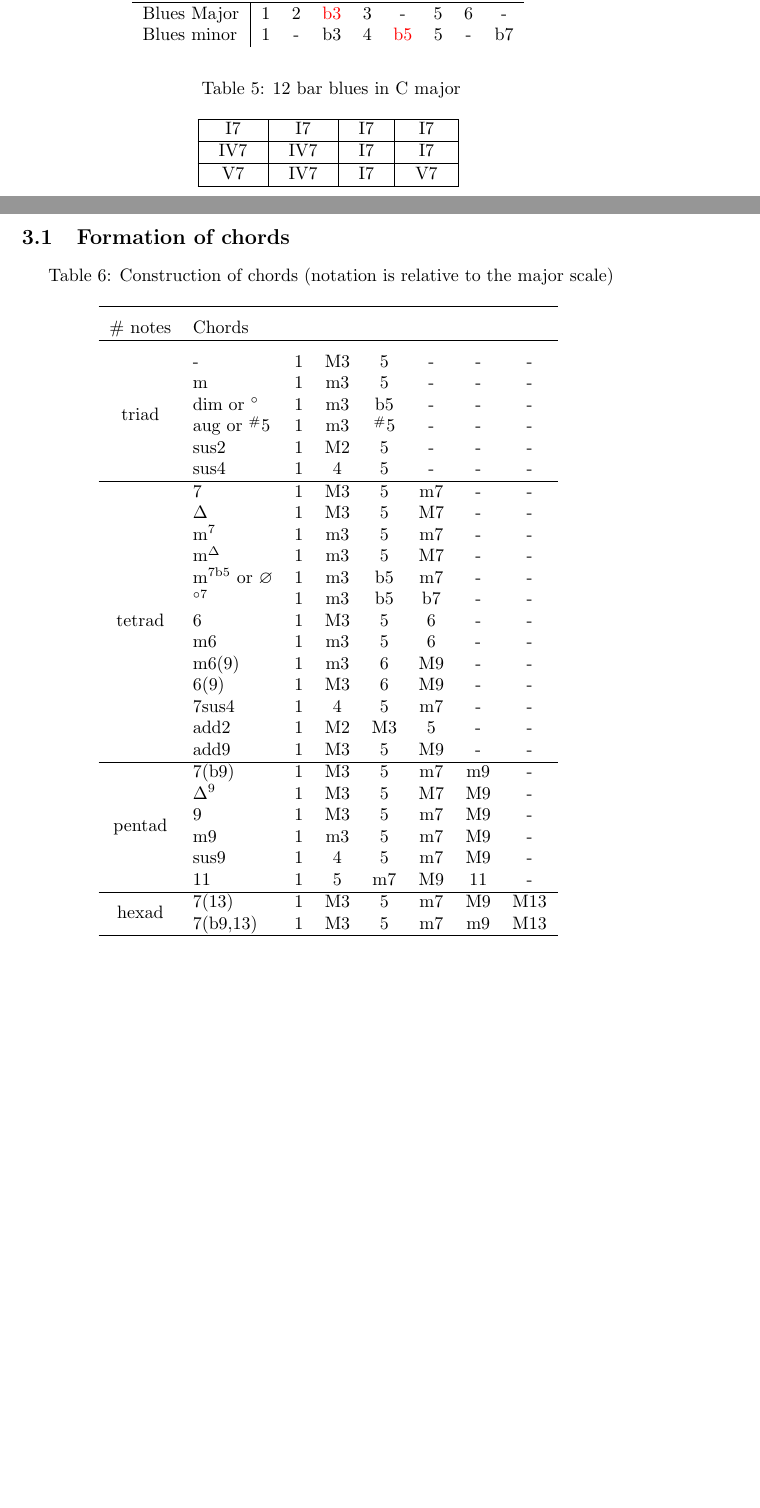
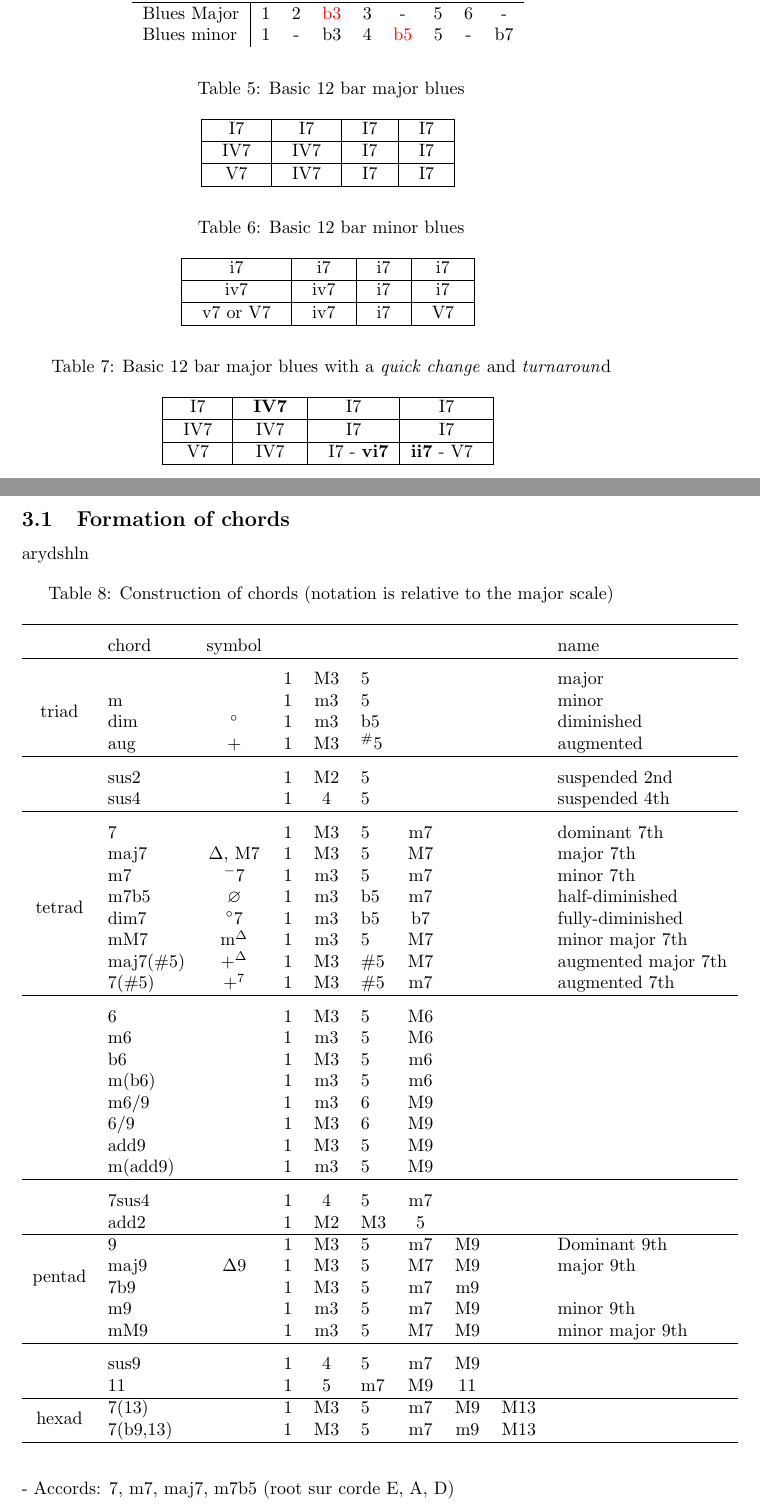
Before and after one commit to jhfournier/JH_methode_guitare, a LaTeX document (main.tex, which reads tableaux/accords.tex): two parts of pages 8 and 10 of 18 before the commit and two parts of pages 9 and 11 of 19 after it, joined at a grey line, cut so that both start at the same text, the shorter picture padded with empty space. The pictures show the PDF file out/main.pdf that the author committed with the source.

```diff
--- a/main.tex
+++ b/main.tex
@@ -178,8 +188,9 @@
 \end{table*}
 
 % Table
+% % Jake Lizzio
 \begin{table*}[!h]
-	\caption{12 bar blues in C major}
+	\caption{Basic 12 bar major blues}
 	\centering
 	\begin{tabular}{| c | c | c | c |}
 		\hline
@@ -187,4 +198,23 @@
 		\hline
 		\phantom{x}IV7\phantom{x} & \phantom{x}IV7\phantom{x} & \phantom{x}I7\phantom{x} & \phantom{x}I7\phantom{x}  \\
 		\hline
-		\phantom{x}V7\phantom{x} & \phantom{x}IV7\phantom{x} & \phantom{x}I7\phantom{x} & \phantom{x}V7\phantom{x}  \\
+		\phantom{x}V7\phantom{x} & \phantom{x}IV7\phantom{x} & \phantom{x}I7\phantom{x} & \phantom{x}I7\phantom{x}  \\
+		\hline
+	\end{tabular}
+	\label{tab: }
+\end{table*}
+
+\begin{table*}[!h]
+	\caption{Basic 12 bar minor blues}
+	\centering
+	\begin{tabular}{| c | c | c | c |}
+		\hline
+		\phantom{x}i7\phantom{x} & \phantom{x}i7\phantom{x} & \phantom{x}i7\phantom{x} & \phantom{x}i7\phantom{x}  \\
+		\hline
+		\phantom{x}iv7\phantom{x} & \phantom{x}iv7\phantom{x} & \phantom{x}i7\phantom{x} & \phantom{x}i7\phantom{x}  \\
+		\hline
+		\phantom{x}v7 or V7\phantom{x} & \phantom{x}iv7\phantom{x} & \phantom{x}i7\phantom{x} & \phantom{x}V7\phantom{x}  \\
+		\hline
+	\end{tabular}
+	\label{tab: }
+\end{table*}
@@ -231,7 +272,11 @@
 
 % Table
 % Source: 1997 - Vaillot Méthode Jazz
+% Tetrad: https://www.beyondmusictheory.org/chord-formations-triads-and-tetrads/
+% Nom de acccords Jake lizzio
 \input{tableaux/accords.tex}
+
+- Accords: 7, m7, maj7, m7b5 (root sur corde E, A, D)
 
 \newpage
 \subsection{Harmonizing the major scale}
@@ -251,6 +296,8 @@
 %%%%%%%%%%%%%%%%%%%%%%%%%%%%%%%%%%%%%%%%%%%%%%%%%%%%%%%%%%%%%%%%%%%%%%%%%%%%%%%%%%%%%%%%%%%%%%%%%%%%%%%%%
 \newpage
 \subsection{Chord inversions}
+
+- Accords: 7, m7, maj7, m7b5 (root: E, A, D)
 
 % Figure
 \begin{figure}[h!]
--- a/tableaux/accords.tex
+++ b/tableaux/accords.tex
@@ -1,40 +4,50 @@
 \begin{table*}[!h]
 	\centering
 	\caption{Construction of chords (notation is relative to the major scale)}
-	\begin{tabular}{clcccccc}
+	\begin{tabular}{clccclcccl}
 		\hline \vspace{-0.2cm} \\
-		$\#$ notes & Chords & & & & & &\\
+		 & chord & symbol & & & & & & & name \\
 		\hline \vspace{-0.2cm} \\
-		\multirow{6}{*}{triad} & -        & 1 & M3 & 5 &  -  & -  & -\\
-		                       & m        & 1 & m3 & 5 &  -  & -  & -\\
-		                       & dim or $^\circ$  & 1 & m3 & b5  &  -  & -  & -\\
-		                       & aug or $^\#$5 & 1 & m3 & $^\#$5 &  -  & -  & -\\
-		                       & sus2     & 1 & M2  & 5     &  -  & -  & -\\
-		                       & sus4     & 1 & 4   & 5     &  -  & -  & -\\
+		\multirow{4}{*}{triad} &         & & 1 & M3 & 5           & & & & major\\
+		                       & m       & & 1 & m3 & 5           & & & & minor\\
+		                       & dim     & $^\circ$ & 1 & m3 & b5     & & & & diminished\\
+		                       & aug     & + & 1 & M3 & $^\#$5 & & & & augmented \\
+		\hline  \vspace{-0.2cm} \\
+		\multirow{4}{*}{ }    & sus2     & & 1 & M2  & 5   &   &   & & suspended 2nd \\
+		                       & sus4    & & 1 & 4   & 5   &   &   & & suspended 4th \\
+		\hline \vspace{-0.2cm} \\
+		\multirow{8}{*}{tetrad}& 7       &                   & 1 & M3  & 5 & m7                & & & dominant 7th \\
+		                       & maj7   & $\Delta$, M$7$  & 1 & M3  & 5 & M7  & & & major 7th\\
+		                       & m7     & $^{-}$7            & 1 & m3  & 5 & m7  & & & minor 7th\\
+		                       & m7b5   & $\varnothing$      & 1 & m3  & b5 & m7 & & & half-diminished \\
+		                       & dim7   & $^{\circ}$7        & 1 & m3  & b5 & b7  & & & fully-diminished\\
+        					   & mM7    & m$^\Delta$              & 1 & m3  & 5 & M7   & & & minor major 7th \\
+							   & maj7($\#$5) & $+^{\Delta}$    & 1 & M3  & $\#$5 & M7  & & & augmented major 7th \\
+		                       & 7($\#$5)    & $+^{7}$       & 1 & M3  & $\#$5 & m7  & & & augmented 7th \\
+		\hline \vspace{-0.2cm} \\
+							   & 6       & & 1 & M3  & 5 & M6   &   & \\
+                               & m6      & & 1 & m3  & 5 & M6   &   & \\
+							   & b6      & & 1 & M3  & 5 & m6   &   & \\
+                               & m(b6)     & & 1 & m3  & 5 & m6   &   & \\
+		                       & m6/9   & & 1 & m3  & 6 & M9  &   & \\
+		                       & 6/9    & & 1 & M3  & 6 & M9  &   & \\
+		                       & add9    & & 1 & M3  & 5 & M9  &   & \\
+		  					   & m(add9) & & 1 & m3  & 5 & M9  &   & \\
+		\hline  \vspace{-0.2cm} \\
+							   & 7sus4   & & 1 & 4   & 5 & m7  &  & \\
+		                       & add2    & & 1 & M2  & M3& 5   &  & \\
 		\hline
-		\multirow{13}{*}{tetrad}& 7        & 1 & M3  & 5 & m7  & -  & -\\
-		                       & $\Delta$  & 1 & M3  & 5 & M7  & -  & -\\
-		                       & m$^7$     & 1 & m3  & 5 & m7  & -  & -\\
-		                       & m$^\Delta$& 1 & m3  & 5 & M7  & -  & -\\
-		                       & m$^{7\textrm{b}5}$ or $\varnothing$& 1 & m3  & b5 & m7  & -  & -\\
-		                       & $^{\circ 7}$   & 1 & m3  & b5 & b7 & -  & -\\
-                               & 6        & 1 & M3  & 5 & 6   & -  & -\\
-                               & m6       & 1 & m3  & 5 & 6   & -  & -\\
-		                       & m6(9)    & 1 & m3  & 6 & M9  & -  & -\\
-		                       & 6(9)     & 1 & M3  & 6 & M9  & -  & -\\
-		                       & 7sus4    & 1 & 4   & 5 & m7  & -  & -\\
-		                       & add2     & 1 & M2  & M3& 5   & -  & -\\
-		                       & add9     & 1 & M3  & 5 & M9  & -  & -\\
+		\multirow{4}{*}{pentad}& 9     & & 1 & M3  & 5 & m7  & M9  & & Dominant 9th \\
+	                           & maj9  &$\Delta9$  & 1 & M3  & 5 & M7  & M9  & & major 9th \\
+		                       & 7b9 & & 1 & M3  & 5 & m7  & m9  &\\
+		                       & m9    & & 1 & m3  & 5 & m7  & M9  & & minor 9th \\
+							   & mM9    & & 1 & m3  & 5 & M7  & M9  & & minor major 9th\\
+		\hline  \vspace{-0.2cm} \\
+		                       & sus9  & & 1 & 4   & 5 & m7  & M9  & \\
+		                       & 11    & & 1 & 5   & m7& M9  & 11  & \\ % The 3 is omitted to avoid the dissonace between 3-11.
 		\hline
-		\multirow{6}{*}{pentad}& 7(b9)      & 1 & M3  & 5 & m7  & m9  & -\\
-	                           & $\Delta^9$ & 1 & M3  & 5 & M7  & M9  & -\\
-		                       & 9          & 1 & M3  & 5 & m7  & M9  & -\\
-		                       & m9         & 1 & m3  & 5 & m7  & M9  & -\\
-		                       & sus9       & 1 & 4   & 5 & m7  & M9  & -\\
-		                       & 11         & 1 & 5   & m7& M9  & 11  & -\\ % The 3 is omitted to avoid the dissonace between 3-11.
-		\hline
-		\multirow{2}{*}{hexad} & 7(13)      & 1 & M3  & 5 & m7  & M9  & M13\\ % the 11 is omited to avoid the dissonance between 3-11.
-		                       & 7(b9,13)   & 1 & M3  & 5 & m7  & m9  & M13\\
+		\multirow{2}{*}{hexad} & 7(13)     & & 1 & M3  & 5 & m7  & M9  & M13\\ % the 11 is omited to avoid the dissonance between 3-11.
+		                       & 7(b9,13)  & & 1 & M3  & 5 & m7  & m9  & M13\\
 		\hline \vspace{-0.2cm}
 	\end{tabular}
 	\label{tab: }
```
Also changed, not shown: out/main.pdf, main.tex (21 more changed lines), tableaux/accords.tex (3 more changed lines), 4 other files.
